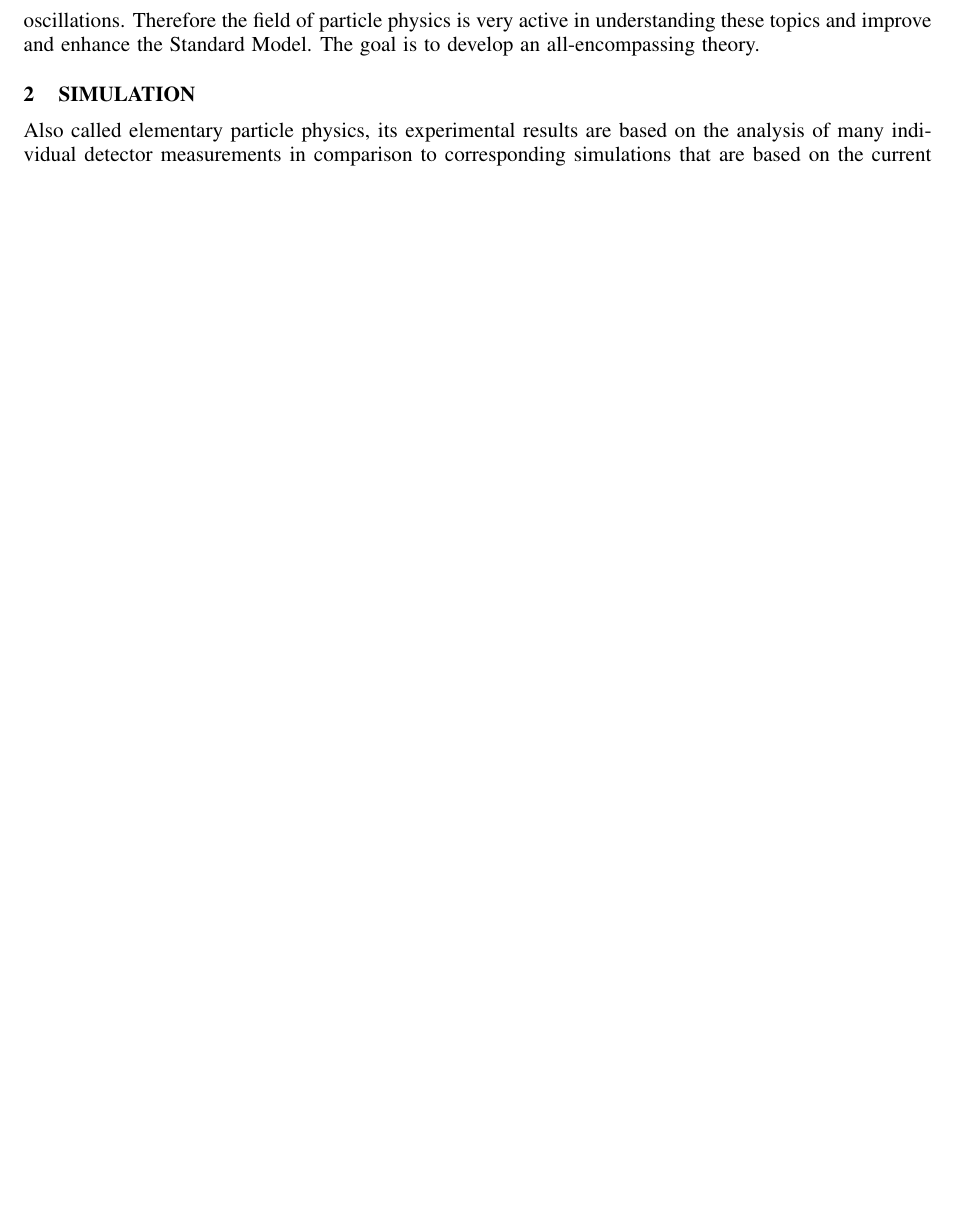
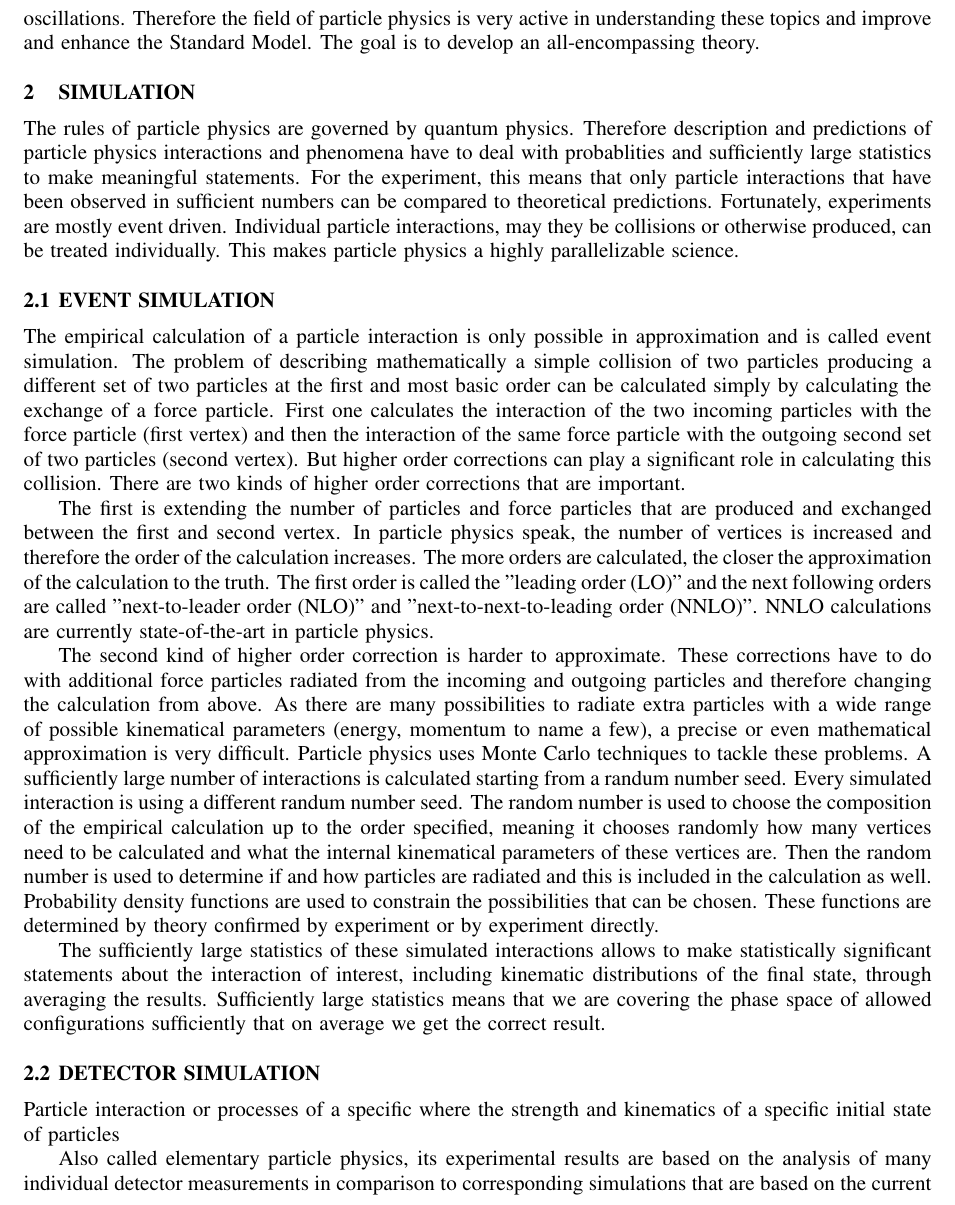
Before and after one commit to gutsche/Proceedings-WSC-2016, a LaTeX document (wsc16paper.tex): part of page 2 of 2 before the commit and part of page 2 of 3 after it, cut so that both start at the same text, the shorter picture padded with empty space. Compiled offline with pdfLaTeX.

Commit message:
event simulation

```diff
--- a/wsc16paper.tex
+++ b/wsc16paper.tex
@@ -133,7 +133,28 @@ The Standard Model uses the principles of Quantum Field Theory to mathematically
 \section{SIMULATION}
 \label{sec:simulation}
 
+The rules of particle physics are governed by quantum physics. Therefore description and predictions of particle physics interactions and phenomena have to deal with probablities and sufficiently large statistics to make meaningful statements. For the experiment, this means that only particle interactions that have been observed in sufficient numbers can be compared to theoretical predictions. Fortunately, experiments are mostly event driven. Individual particle interactions, may they be collisions or otherwise produced, can be treated individually. This makes particle physics a highly parallelizable science.
 
+\subsection{EVENT SIMULATION}
+\label{subsec:eventsimulation}
+
+The empirical calculation of a particle interaction is only possible in approximation and is called event simulation. The problem of describing mathematically a simple collision of two particles producing a different set of two particles at the first and most basic order can be calculated simply by calculating the exchange of a force particle. First one calculates the interaction of the two incoming particles with the force particle (first vertex) and then the interaction of the same force particle with the outgoing second set of two particles (second vertex). But higher order corrections can play a significant role in calculating this collision. There are two kinds of higher order corrections that are important.
+
+The first is extending the number of particles and force particles that are produced and exchanged between the first and second vertex. In particle physics speak, the number of vertices is increased and therefore the order of the calculation increases. The more orders are calculated, the closer the approximation of the calculation to the truth. The first order is called the "leading order (LO)" and the next following orders are called "next-to-leader order (NLO)" and "next-to-next-to-leading order (NNLO)". NNLO calculations are currently state-of-the-art in particle physics.
+
+The second kind of higher order correction is harder to approximate. These corrections have to do with additional force particles radiated from the incoming and outgoing particles and therefore changing the calculation from above. As there are many possibilities to radiate extra particles with a wide range of possible kinematical parameters (energy, momentum to name a few), a precise or even mathematical approximation is very difficult. Particle physics uses Monte Carlo techniques to tackle these problems. A sufficiently large number of interactions is calculated starting from a randum number seed. Every simulated interaction is using a different randum number seed. The random number is used to choose the composition of the empirical calculation up to the order specified, meaning it chooses randomly how many vertices need to be calculated and what the internal kinematical parameters of these vertices are. Then the random number is used to determine if and how particles are radiated and this is included in the calculation as well. Probability density functions are used to constrain the possibilities that can be chosen. These functions are determined by theory confirmed by experiment or by experiment directly.
+
+The sufficiently large statistics of these simulated interactions allows to make statistically significant statements about the interaction of interest, including kinematic distributions of the final state, through averaging the results. Sufficiently large statistics means that we are covering the phase space of allowed configurations sufficiently that on average we get the correct result.
+
+\subsection{DETECTOR SIMULATION}
+\label{subsec:detectorsimulation}
+
+
+
+
+
+
+Particle interaction or processes of a specific  where the strength and kinematics of a specific initial state of particles
 
 
 
```
Also changed, not shown: wsc16paper.pdf.
